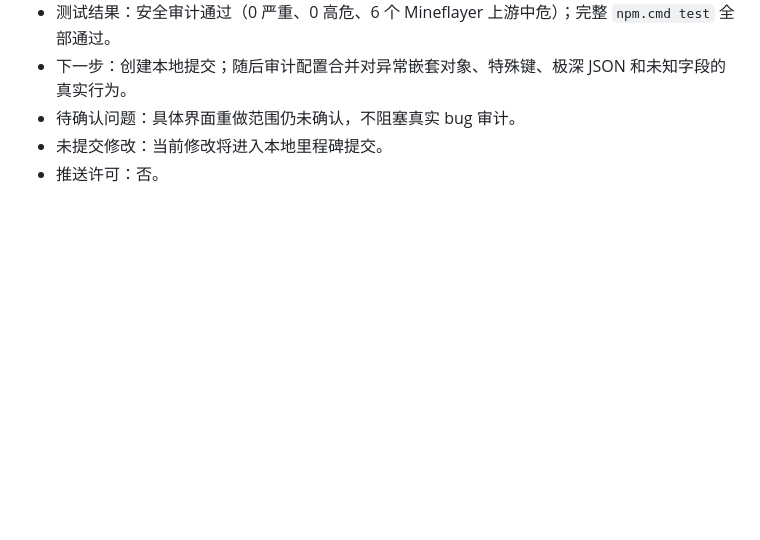
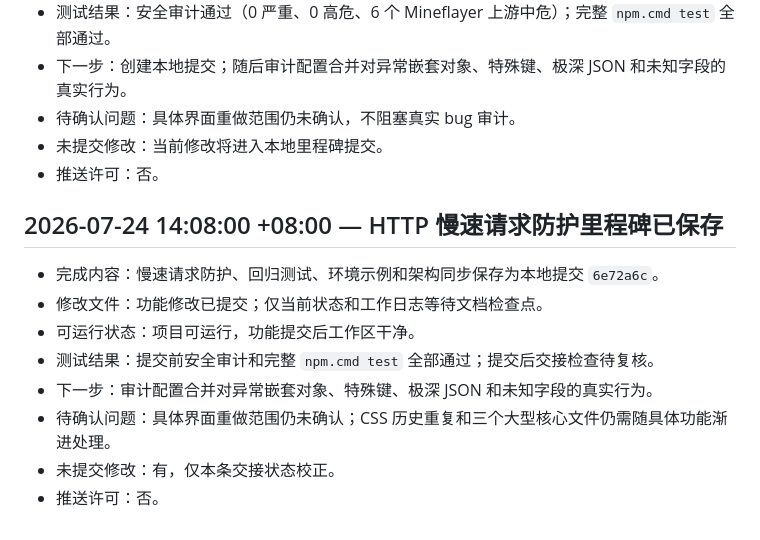
Before and after one commit to bykedie/LY-, a Markdown page: docs/work-log.md, the part around the change. Rendered like a GitHub page; blank space fills up the shorter version.

```diff
--- a/docs/work-log.md
+++ b/docs/work-log.md
@@ -1233,3 +1233,14 @@
 - 待确认问题：具体界面重做范围仍未确认，不阻塞真实 bug 审计。
 - 未提交修改：当前修改将进入本地里程碑提交。
 - 推送许可：否。
+
+## 2026-07-24 14:08:00 +08:00 — HTTP 慢速请求防护里程碑已保存
+
+- 完成内容：慢速请求防护、回归测试、环境示例和架构同步保存为本地提交 `6e72a6c`。
+- 修改文件：功能修改已提交；仅当前状态和工作日志等待文档检查点。
+- 可运行状态：项目可运行，功能提交后工作区干净。
+- 测试结果：提交前安全审计和完整 `npm.cmd test` 全部通过；提交后交接检查待复核。
+- 下一步：审计配置合并对异常嵌套对象、特殊键、极深 JSON 和未知字段的真实行为。
+- 待确认问题：具体界面重做范围仍未确认；CSS 历史重复和三个大型核心文件仍需随具体功能渐进处理。
+- 未提交修改：有，仅本条交接状态校正。
+- 推送许可：否。
```
Also changed, not shown: docs/current-status.md (+5 -11 lines).
